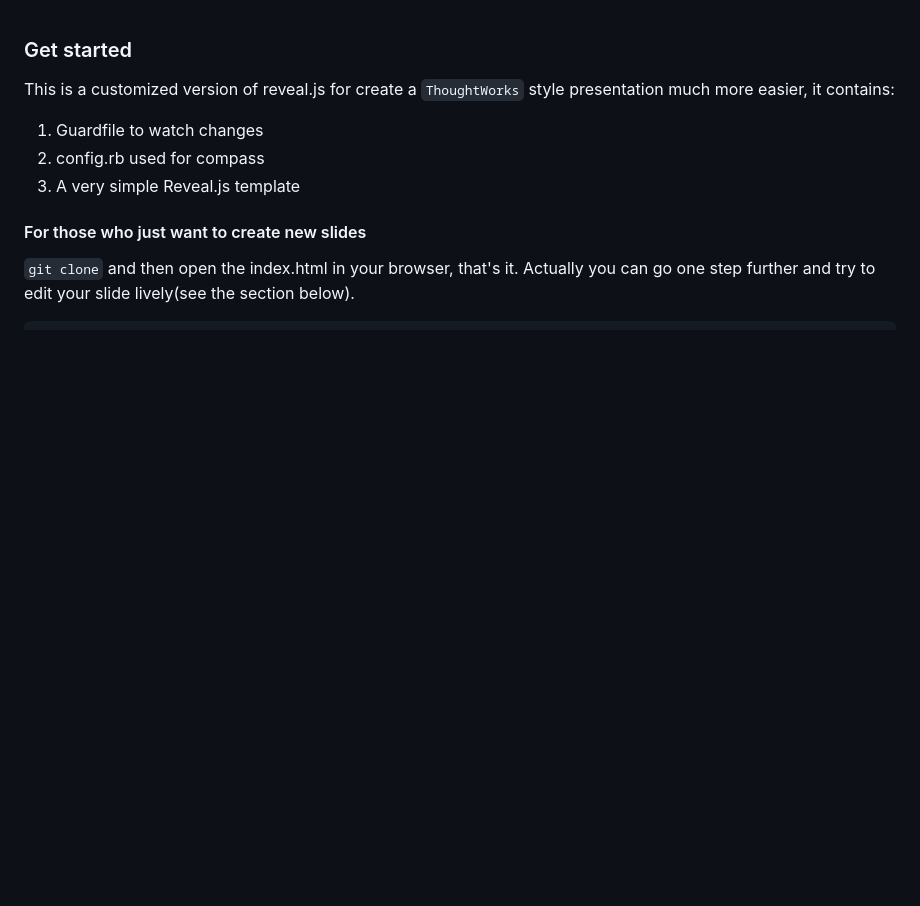
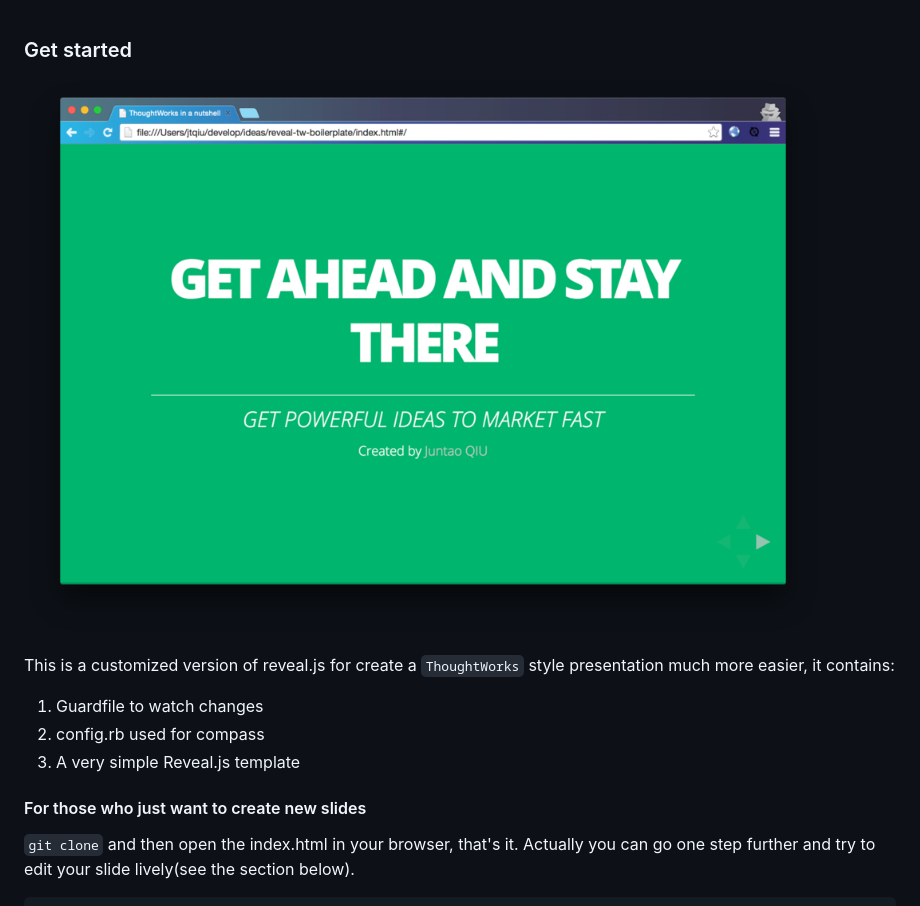
Before and after one commit to abruzzi/reveal-tw-boilerplate, a Markdown page: README.md, the part around the change. Drawn GitHub-style; pictures changed too: green-resized.png (added); blank space fills up the shorter version.

Commit message:
add image at the very begining

```diff
--- a/README.md
+++ b/README.md
@@ -1,4 +1,6 @@
 ### Get started
+
+![ThoughtWorks in a nutshell](https://github.com/abruzzi/reveal-tw-boilerplate/blob/master/green-resized.png)
 
 This is a customized version of reveal.js for create a `ThoughtWorks` style presentation much more easier, it contains:
 
```
